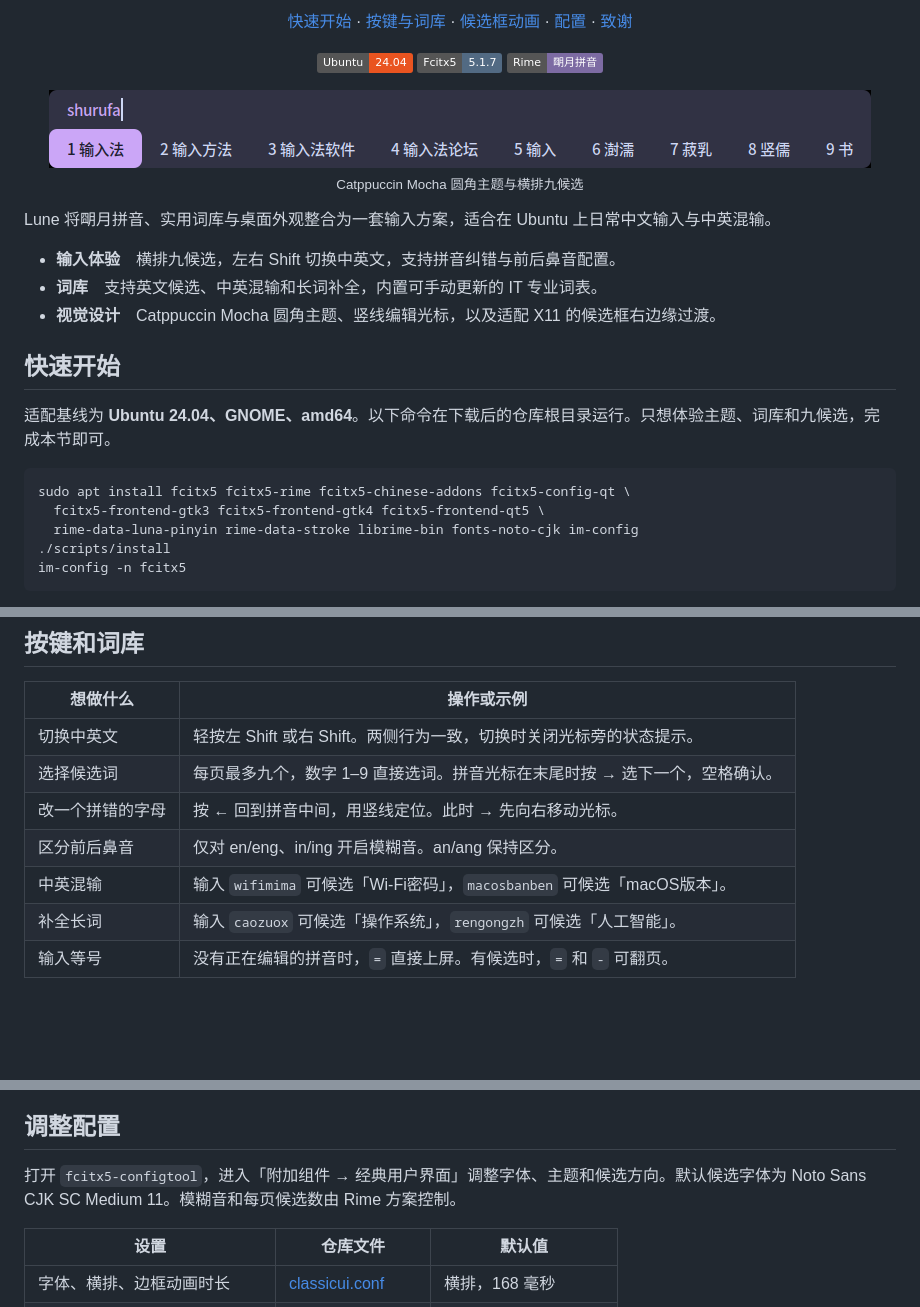
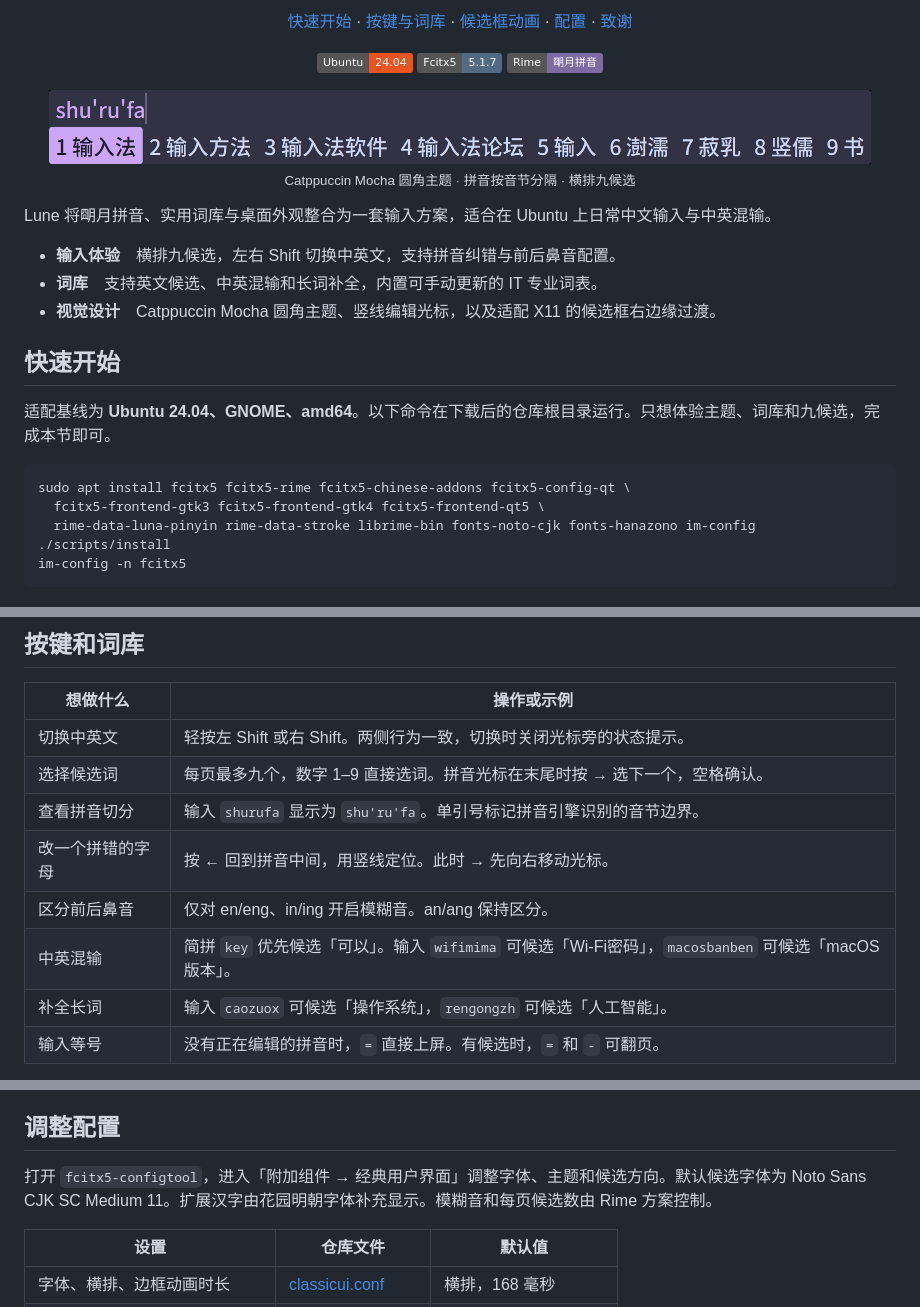
Before and after one commit to lp86ndlb/Lune-Input, a Markdown page: README.md, 3 parts joined by grey strips. Drawn GitHub-style; pictures changed too: docs/candidates-hidpi.png (added), docs/candidates.png (deleted); badges without logos; blank space fills up the shorter version.

Commit message:
Prioritize Chinese pinyin, show syllable boundaries and refresh HiDPI preview

````diff
--- a/README.md
+++ b/README.md
@@ -15,8 +15,8 @@
     <img src="https://img.shields.io/badge/Fcitx5-5.1.7-526A83" alt="Fcitx5 5.1.7">
     <img src="https://img.shields.io/badge/Rime-朙月拼音-7D6BA3" alt="Rime 朙月拼音">
   </p>
-  <img src="docs/candidates.png" width="822" alt="Lune 输入 shurufa 时的横排九候选">
-  <p><sub>Catppuccin Mocha 圆角主题与横排九候选</sub></p>
+  <img src="docs/candidates-hidpi.png" width="822" alt="Lune 输入 shurufa 时的横排九候选">
+  <p><sub>Catppuccin Mocha 圆角主题 · 拼音按音节分隔 · 横排九候选</sub></p>
 </div>
 
 Lune 将朙月拼音、实用词库与桌面外观整合为一套输入方案，适合在 Ubuntu 上日常中文输入与中英混输。
@@ -32,7 +32,7 @@ Lune 将朙月拼音、实用词库与桌面外观整合为一套输入方案，
 ```bash
 sudo apt install fcitx5 fcitx5-rime fcitx5-chinese-addons fcitx5-config-qt \
   fcitx5-frontend-gtk3 fcitx5-frontend-gtk4 fcitx5-frontend-qt5 \
-  rime-data-luna-pinyin rime-data-stroke librime-bin fonts-noto-cjk im-config
+  rime-data-luna-pinyin rime-data-stroke librime-bin fonts-noto-cjk fonts-hanazono im-config
 ./scripts/install
 im-config -n fcitx5
 ```
@@ -47,9 +47,10 @@ im-config -n fcitx5
 | --- | --- |
 | 切换中英文 | 轻按左 Shift 或右 Shift。两侧行为一致，切换时关闭光标旁的状态提示。 |
 | 选择候选词 | 每页最多九个，数字 1–9 直接选词。拼音光标在末尾时按 → 选下一个，空格确认。 |
+| 查看拼音切分 | 输入 `shurufa` 显示为 `shu'ru'fa`。单引号标记拼音引擎识别的音节边界。 |
 | 改一个拼错的字母 | 按 ← 回到拼音中间，用竖线定位。此时 → 先向右移动光标。 |
 | 区分前后鼻音 | 仅对 en/eng、in/ing 开启模糊音。an/ang 保持区分。 |
-| 中英混输 | 输入 `wifimima` 可候选「Wi-Fi密码」，`macosbanben` 可候选「macOS版本」。 |
+| 中英混输 | 简拼 `key` 优先候选「可以」。输入 `wifimima` 可候选「Wi-Fi密码」，`macosbanben` 可候选「macOS版本」。 |
 | 补全长词 | 输入 `caozuox` 可候选「操作系统」，`rengongzh` 可候选「人工智能」。 |
 | 输入等号 | 没有正在编辑的拼音时，`=` 直接上屏。有候选时，`=` 和 `-` 可翻页。 |
 
@@ -86,7 +87,7 @@ sudo apt install build-essential pkg-config patch xz-utils binutils \
 
 ## 调整配置
 
-打开 `fcitx5-configtool`，进入「附加组件 → 经典用户界面」调整字体、主题和候选方向。默认候选字体为 Noto Sans CJK SC Medium 11。模糊音和每页候选数由 Rime 方案控制。
+打开 `fcitx5-configtool`，进入「附加组件 → 经典用户界面」调整字体、主题和候选方向。默认候选字体为 Noto Sans CJK SC Medium 11。扩展汉字由花园明朝字体补充显示。模糊音和每页候选数由 Rime 方案控制。
 
 | 设置 | 仓库文件 | 默认值 |
 | --- | --- | --- |
````
Also changed, not shown: 1 other file.
